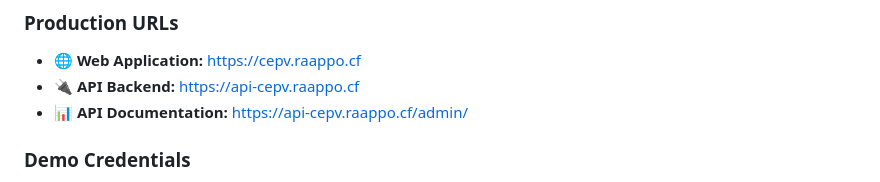
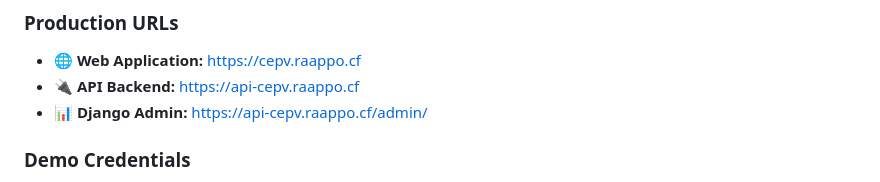
Before and after one commit to RAAPPO/chemical-equipment-parameter-visualizer, a Markdown page: README.md, the part around the change. GitHub-like rendering.

Commit message:
Update API Documentation link to Django Admin

```diff
--- a/README.md
+++ b/README.md
@@ -411,7 +411,7 @@ For detailed testing results, see [TESTING.md](TESTING.md)
 ### Production URLs
 - **🌐 Web Application:** https://cepv.raappo.cf
 - **🔌 API Backend:** https://api-cepv.raappo.cf
-- **📊 API Documentation:** https://api-cepv.raappo.cf/admin/
+- **📊 Django Admin:** https://api-cepv.raappo.cf/admin/
 
 ### Demo Credentials
 - **Username:** `testuser`
```
